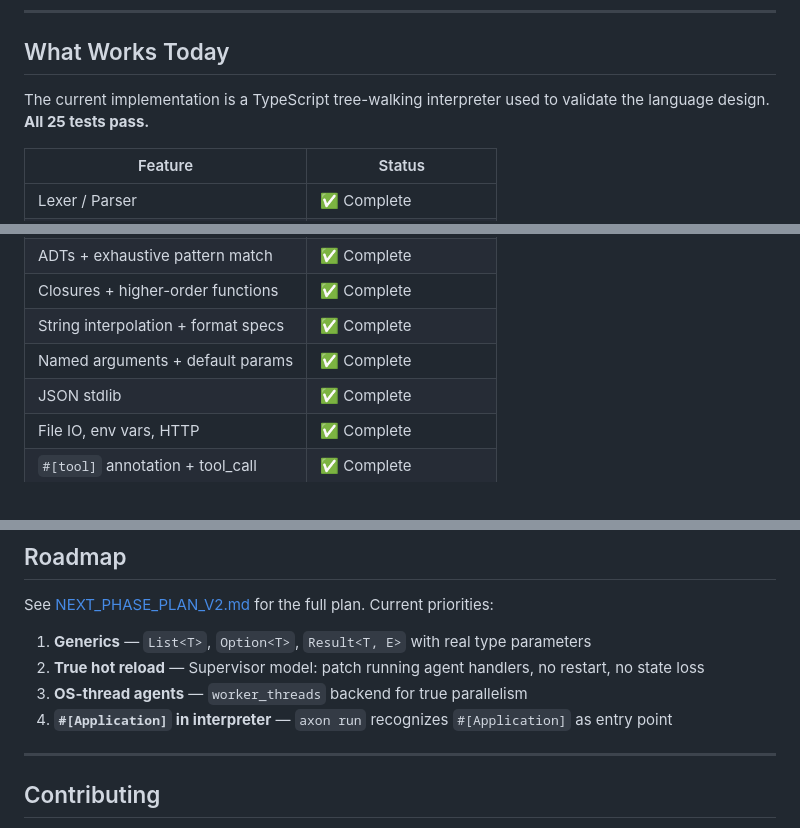
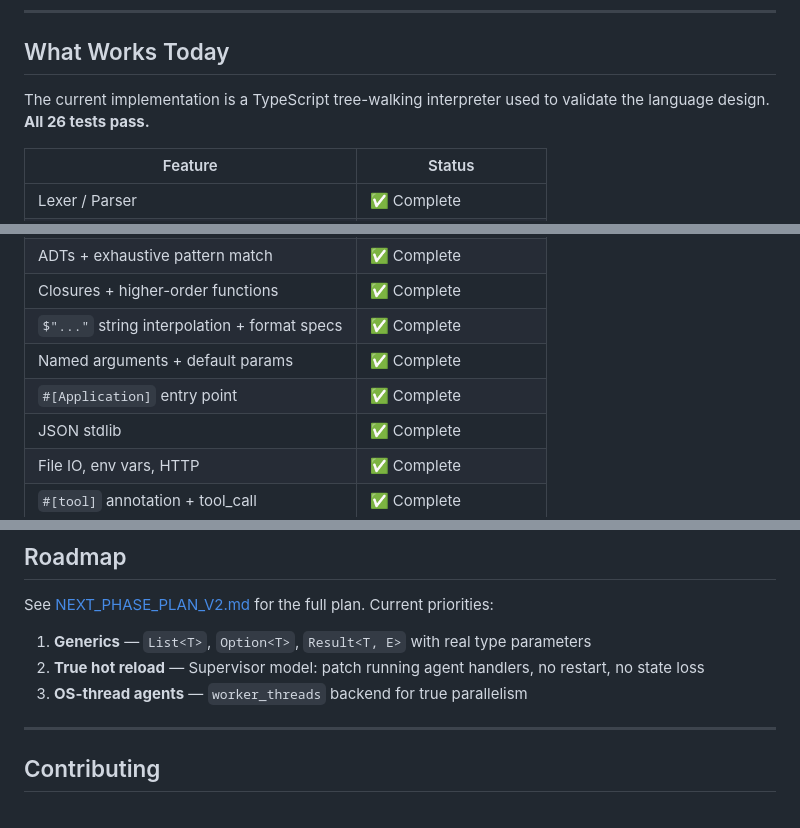
Before and after one commit to Roxzmm/axon-lang, a Markdown page: README.md, 3 parts joined by grey strips. Drawn GitHub-style.

Commit message:
docs: update README for v0.2.2 — 26 tests, completed features

```diff
--- a/README.md
+++ b/README.md
@@ -277,7 +277,7 @@ fn main() -> Unit {
 
 ## What Works Today
 
-The current implementation is a TypeScript tree-walking interpreter used to validate the language design. **All 25 tests pass.**
+The current implementation is a TypeScript tree-walking interpreter used to validate the language design. **All 26 tests pass.**
 
 | Feature | Status |
 |---------|--------|
@@ -290,8 +290,9 @@ The current implementation is a TypeScript tree-walking interpreter used to vali
 | ask_all / ask_any (concurrent) | ✅ Complete |
 | ADTs + exhaustive pattern match | ✅ Complete |
 | Closures + higher-order functions | ✅ Complete |
-| String interpolation + format specs | ✅ Complete |
+| `$"..."` string interpolation + format specs | ✅ Complete |
 | Named arguments + default params | ✅ Complete |
+| `#[Application]` entry point | ✅ Complete |
 | JSON stdlib | ✅ Complete |
 | File IO, env vars, HTTP | ✅ Complete |
 | `#[tool]` annotation + tool_call | ✅ Complete |
@@ -399,7 +400,6 @@ See [NEXT_PHASE_PLAN_V2.md](NEXT_PHASE_PLAN_V2.md) for the full plan. Current pr
 1. **Generics** — `List<T>`, `Option<T>`, `Result<T, E>` with real type parameters
 2. **True hot reload** — Supervisor model: patch running agent handlers, no restart, no state loss
 3. **OS-thread agents** — `worker_threads` backend for true parallelism
-4. **`#[Application]` in interpreter** — `axon run` recognizes `#[Application]` as entry point
 
 ---
 
```
